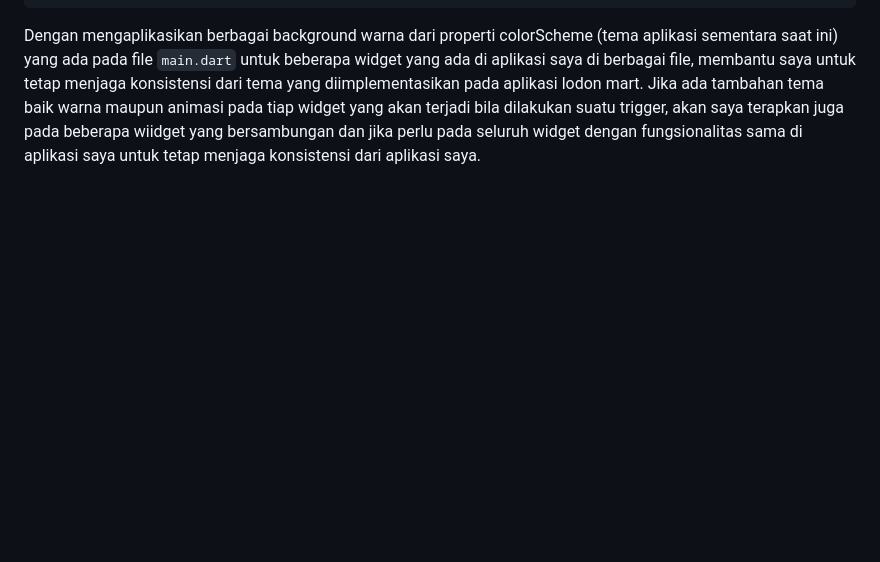
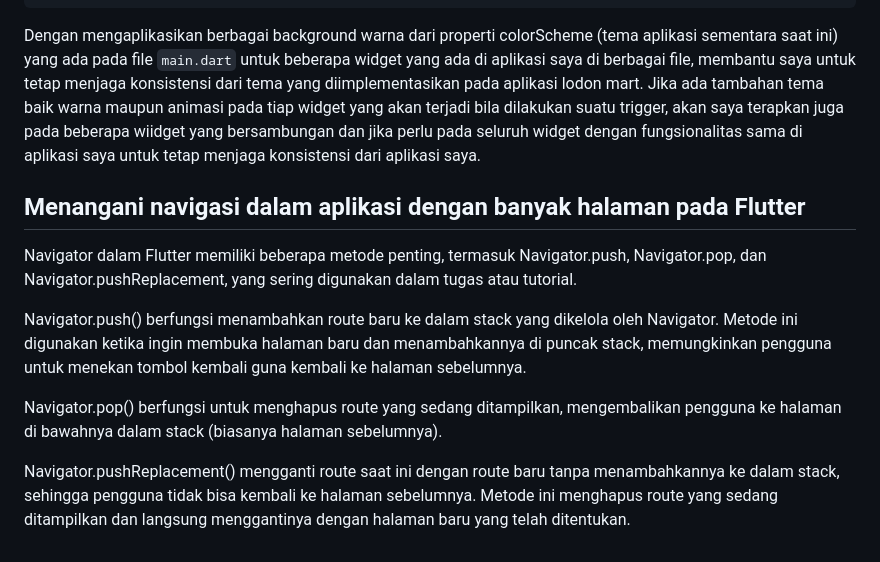
Before and after one commit to SimforianusJonathan/lodon-mart-mobile, a Markdown page: README.md, the part around the change. GitHub-like rendering; blank space fills up the shorter version.

Commit message:
completing ReadME.md

````diff
--- a/README.md
+++ b/README.md
@@ -557,3 +557,12 @@ Align(
 ```
 
 Dengan mengaplikasikan berbagai background warna dari properti colorScheme (tema aplikasi sementara saat ini) yang ada pada file ```main.dart``` untuk beberapa widget yang ada di aplikasi saya di berbagai file, membantu saya untuk tetap menjaga konsistensi dari tema yang diimplementasikan pada aplikasi lodon mart. Jika ada tambahan tema baik warna maupun animasi pada tiap widget yang akan terjadi bila dilakukan suatu trigger, akan saya terapkan juga pada beberapa wiidget yang bersambungan dan jika perlu pada seluruh widget dengan fungsionalitas sama di aplikasi saya untuk tetap menjaga konsistensi dari aplikasi saya.
+
+## Menangani navigasi dalam aplikasi dengan banyak halaman pada Flutter
+Navigator dalam Flutter memiliki beberapa metode penting, termasuk Navigator.push, Navigator.pop, dan Navigator.pushReplacement, yang sering digunakan dalam tugas atau tutorial.
+
+Navigator.push() berfungsi menambahkan route baru ke dalam stack yang dikelola oleh Navigator. Metode ini digunakan ketika ingin membuka halaman baru dan menambahkannya di puncak stack, memungkinkan pengguna untuk menekan tombol kembali guna kembali ke halaman sebelumnya.
+
+Navigator.pop() berfungsi untuk menghapus route yang sedang ditampilkan, mengembalikan pengguna ke halaman di bawahnya dalam stack (biasanya halaman sebelumnya).
+
+Navigator.pushReplacement() mengganti route saat ini dengan route baru tanpa menambahkannya ke dalam stack, sehingga pengguna tidak bisa kembali ke halaman sebelumnya. Metode ini menghapus route yang sedang ditampilkan dan langsung menggantinya dengan halaman baru yang telah ditentukan.
````
